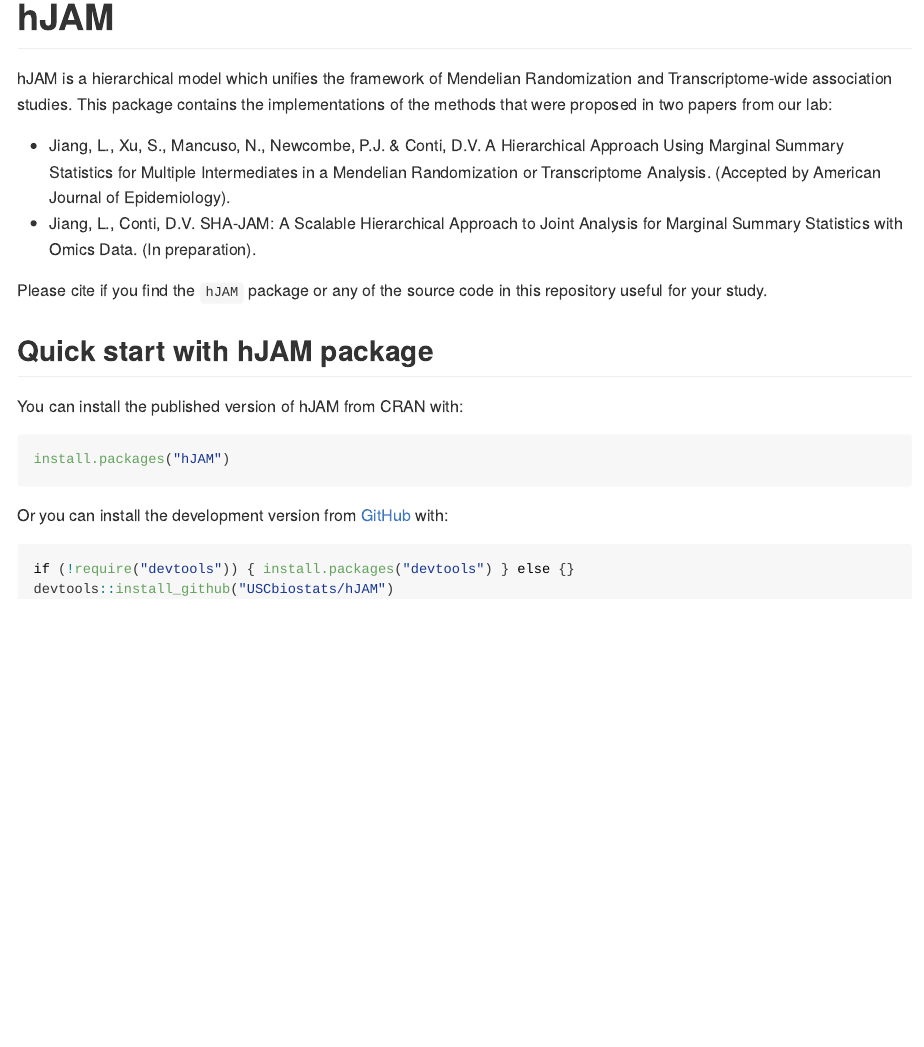
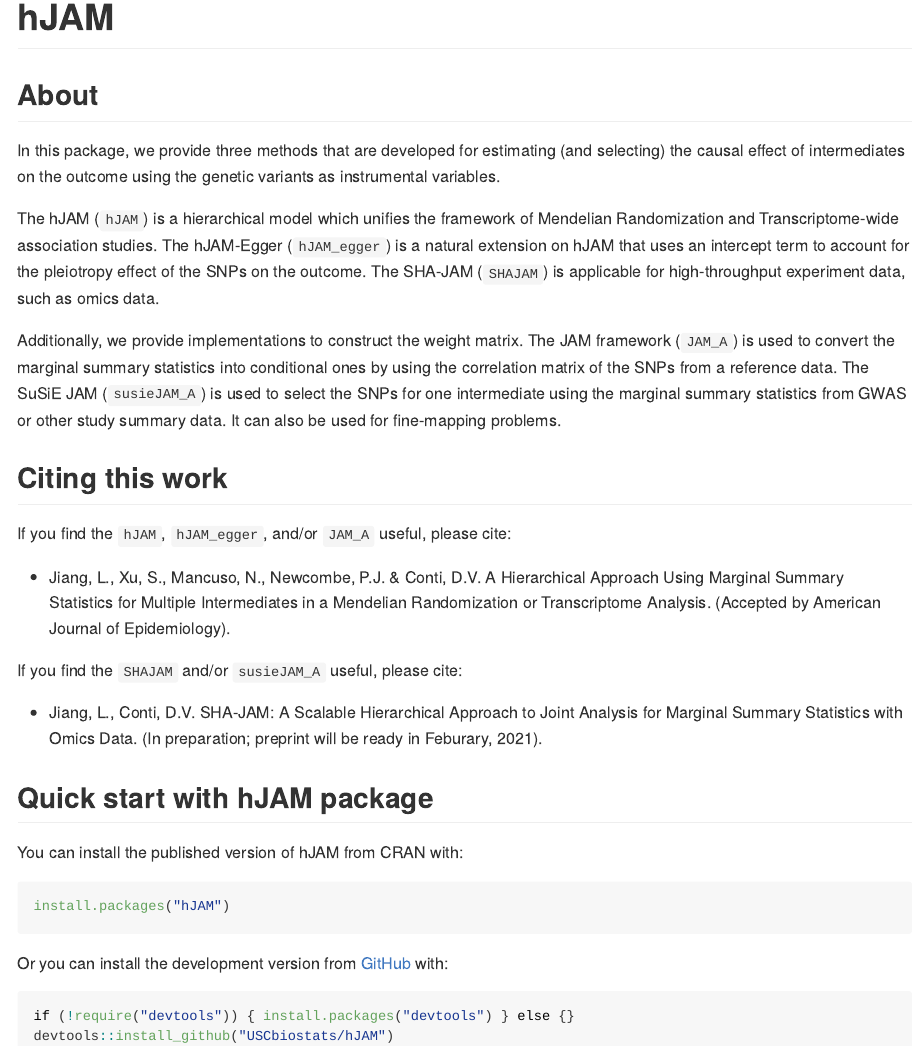
Before and after one commit to USCbiostats/hJAM, an R Markdown document (README.Rmd): the page in a window 1100 px wide, from its top. The pictures show the output file README.md that the author committed with the source, drawn offline in the style of GitHub; badge pictures from the web are left out.

Commit message:
add citation

```diff
--- a/README.Rmd
+++ b/README.Rmd
@@ -22,12 +22,24 @@ knitr::opts_chunk$set(
 [![CRAN_Status_Badge](http://www.r-pkg.org/badges/version/hJAM)](https://CRAN.R-project.org/package=hJAM)[![Downloads](http://cranlogs.r-pkg.org/badges/grand-total/hJAM)](https://CRAN.R-project.org/package=hJAM)
 <!-- CRAN badges: end -->
 
-hJAM is a hierarchical model which unifies the framework of Mendelian Randomization and Transcriptome-wide association studies. This package contains the implementations of the methods that were proposed in two papers from our lab:
+## About
+
+In this package, we provide three methods that are developed for estimating (and selecting) the causal effect of intermediates on the outcome using the genetic variants as instrumental variables.
+
+The hJAM (`hJAM`) is a hierarchical model which unifies the framework of Mendelian Randomization and Transcriptome-wide association studies. The hJAM-Egger (`hJAM_egger`) is a natural extension on hJAM that uses an intercept term to account for the pleiotropy effect of the SNPs on the outcome. The SHA-JAM (`SHAJAM`) is applicable for high-throughput experiment data, such as omics data.
+
+Additionally, we provide implementations to construct the weight matrix. The JAM framework (`JAM_A`) is used to convert the marginal summary statistics into conditional ones by using the correlation matrix of the SNPs from a reference data. The SuSiE JAM (`susieJAM_A`) is used to select the SNPs for one intermediate using the marginal summary statistics from GWAS or other study summary data. It can also be used for fine-mapping problems.
+
+## Citing this work
+
+If you find the `hJAM`, `hJAM_egger`, and/or `JAM_A` useful, please cite:
 
 * Jiang, L., Xu, S., Mancuso, N., Newcombe, P.J. & Conti, D.V. A Hierarchical Approach Using Marginal Summary Statistics for Multiple Intermediates in a Mendelian Randomization or Transcriptome Analysis. (Accepted by American Journal of Epidemiology).
-* Jiang, L., Conti, D.V. SHA-JAM: A Scalable Hierarchical Approach to Joint Analysis for Marginal Summary Statistics with Omics Data. (In preparation).
 
-Please cite if you find the `hJAM` package or any of the source code in this repository useful for your study.
+If you find the `SHAJAM` and/or `susieJAM_A` useful, please cite:
+
+* Jiang, L., Conti, D.V. SHA-JAM: A Scalable Hierarchical Approach to Joint Analysis for Marginal Summary Statistics with Omics Data. (In preparation; preprint will be ready in Feburary, 2021).
+
 
 ## Quick start with hJAM package
 
```
Also changed, not shown: README.md.
